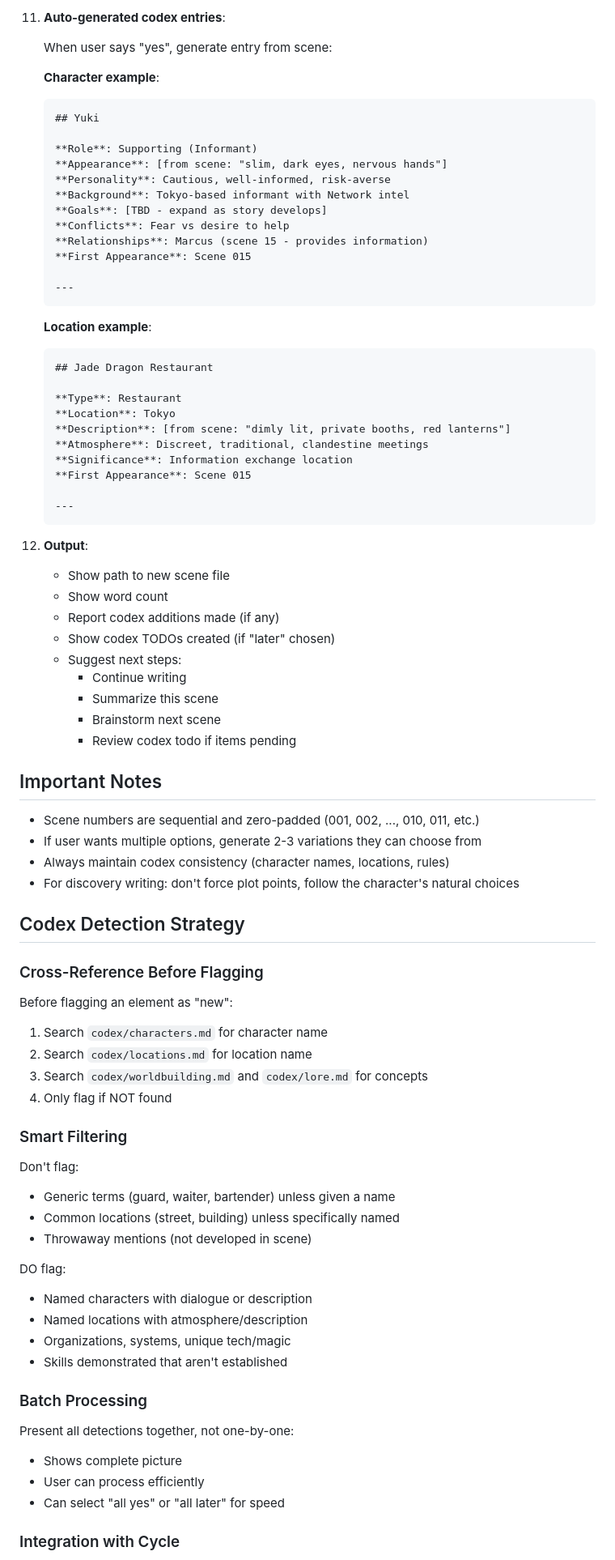
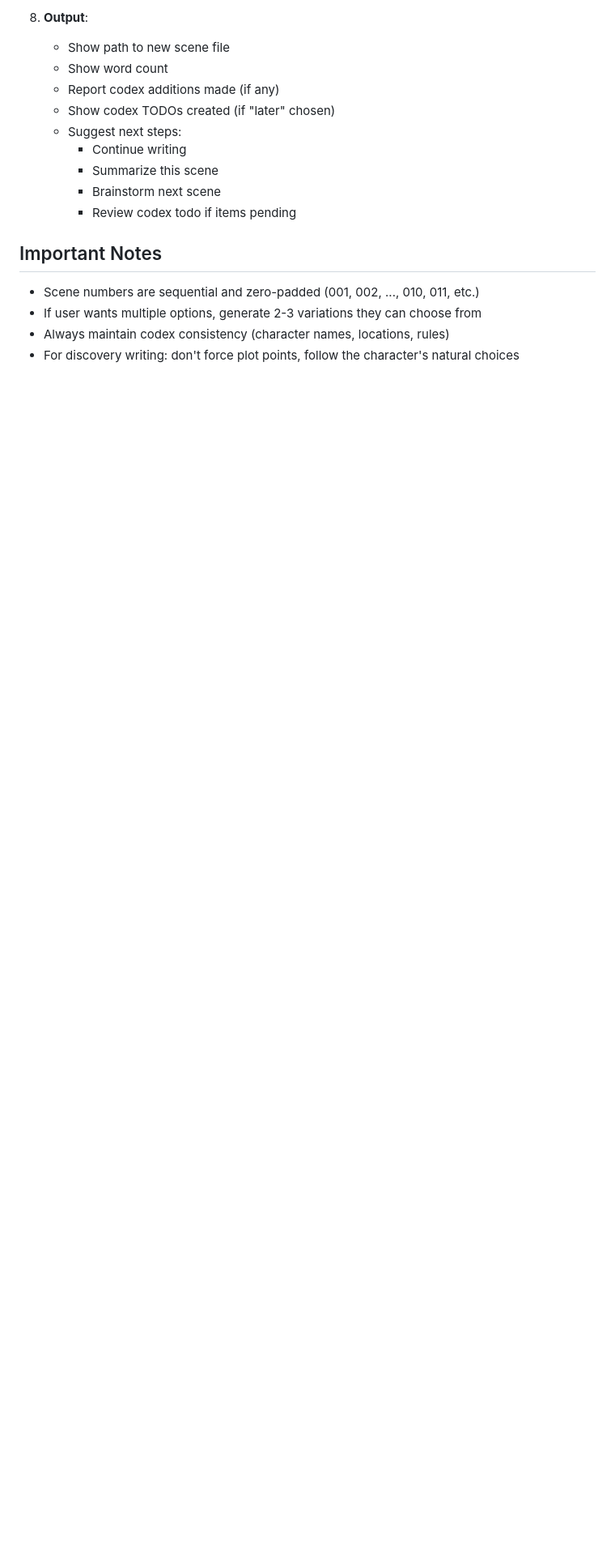
Before and after one commit to badri/novel-claude, a Markdown page: skills/new-scene/SKILL.md, the part around one of its changes. Shown at 81% size. Rendered like a GitHub page; blank space fills up the shorter version.

Commit message:
Slim new-scene: reference codex detection workflow

````diff
--- a/skills/new-scene/SKILL.md
+++ b/skills/new-scene/SKILL.md
@@ -208,47 +133,13 @@ Template structure:
-11. **Auto-generated codex entries**:
-
-    When user says "yes", generate entry from scene:
-
-    **Character example**:
-    ```markdown
-    ## Yuki
-
-    **Role**: Supporting (Informant)
-    **Appearance**: [from scene: "slim, dark eyes, nervous hands"]
-    **Personality**: Cautious, well-informed, risk-averse
-    **Background**: Tokyo-based informant with Network intel
-    **Goals**: [TBD - expand as story develops]
-    **Conflicts**: Fear vs desire to help
-    **Relationships**: Marcus (scene 15 - provides information)
-    **First Appearance**: Scene 015
-
-    ---
-    ```
-
-    **Location example**:
-    ```markdown
-    ## Jade Dragon Restaurant
-
-    **Type**: Restaurant
-    **Location**: Tokyo
-    **Description**: [from scene: "dimly lit, private booths, red lanterns"]
-    **Atmosphere**: Discreet, traditional, clandestine meetings
-    **Significance**: Information exchange location
-    **First Appearance**: Scene 015
-
-    ---
-    ```
-
-12. **Output**:
-    - Show path to new scene file
-    - Show word count
-    - Report codex additions made (if any)
-    - Show codex TODOs created (if "later" chosen)
-    - Suggest next steps:
-      - Continue writing
-      - Summarize this scene
-      - Brainstorm next scene
-      - Review codex todo if items pending
+8. **Output**:
+   - Show path to new scene file
+   - Show word count
+   - Report codex additions made (if any)
+   - Show codex TODOs created (if "later" chosen)
+   - Suggest next steps:
+     - Continue writing
+     - Summarize this scene
+     - Brainstorm next scene
+     - Review codex todo if items pending
 
 ## Important Notes
 
@@ -256,36 +147,3 @@ Template structure:
 - If user wants multiple options, generate 2-3 variations they can choose from
 - Always maintain codex consistency (character names, locations, rules)
 - For discovery writing: don't force plot points, follow the character's natural choices
-
-## Codex Detection Strategy
-
-### Cross-Reference Before Flagging
-
-Before flagging an element as "new":
-1. Search `codex/characters.md` for character name
-2. Search `codex/locations.md` for location name
-3. Search `codex/worldbuilding.md` and `codex/lore.md` for concepts
-4. Only flag if NOT found
-
-### Smart Filtering
-
-Don't flag:
-- Generic terms (guard, waiter, bartender) unless given a name
-- Common locations (street, building) unless specifically named
-- Throwaway mentions (not developed in scene)
-
-DO flag:
-- Named characters with dialogue or description
-- Named locations with atmosphere/description
-- Organizations, systems, unique tech/magic
-- Skills demonstrated that aren't established
-
-### Batch Processing
-
-Present all detections together, not one-by-one:
-- Shows complete picture
-- User can process efficiently
-- Can select "all yes" or "all later" for speed
-
-### Integration with Cycle
-
````
Also changed, not shown: other parts of skills/new-scene/SKILL.md (+4 -98 lines).
